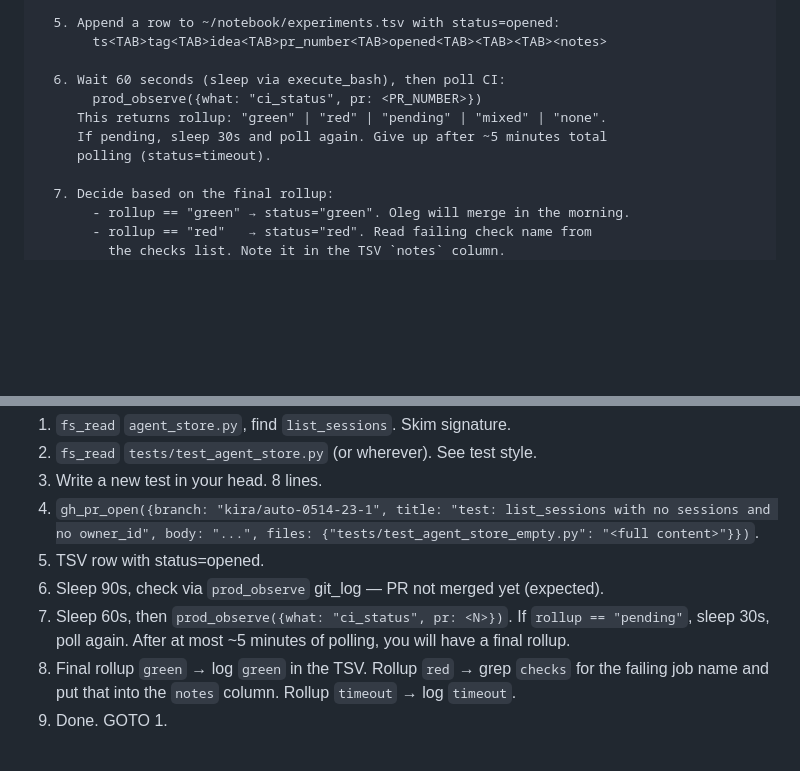
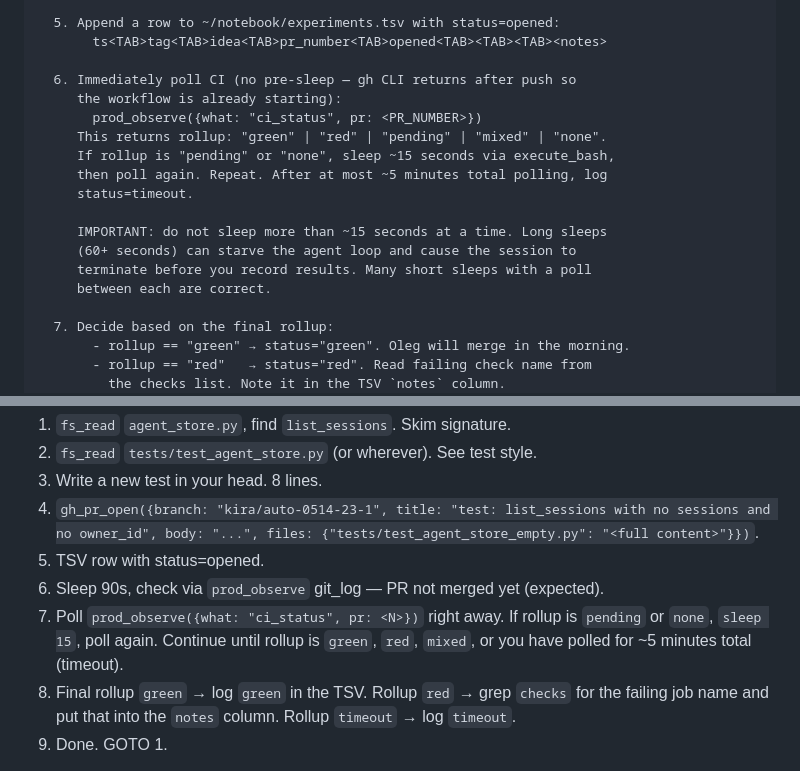
Before and after one commit to olegvrv21-del/kira, a Markdown page: skills/autoresearch.md, 2 parts joined by grey strips. GitHub-like rendering; blank space fills up the shorter version.

Commit message:
skill: autoresearch v4 — no long sleeps, immediate poll (#34)
Drill round 2 (PR #33) revealed that after a 60s execute_bash sleep,
the agent loop terminates before the next tool call. The PR opened
correctly (Kira even quoted the OK marker honestly — PR #31 fix worked),
but the session never reached ci_status.

Two changes to skills/autoresearch.md:

1. Remove the pre-sleep before the first ci_status call. gh's PR-create
   call already takes ~5s including push; CI is already starting by the
   time gh returns.

2. Cap poll sleeps at ~15 seconds. Long sleeps (60+) appear to starve
   the agent loop; many short sleeps with a poll between each work fine.

No code changes. No new tests (markdown skill update).

Tests: 1074 passing, unchanged.

Co-authored-by: Shelley <shelley@kira.local>

```diff
--- a/skills/autoresearch.md
+++ b/skills/autoresearch.md
@@ -92,11 +92,18 @@ LOOP:
   5. Append a row to ~/notebook/experiments.tsv with status=opened:
        ts<TAB>tag<TAB>idea<TAB>pr_number<TAB>opened<TAB><TAB><TAB><notes>
 
-  6. Wait 60 seconds (sleep via execute_bash), then poll CI:
+  6. Immediately poll CI (no pre-sleep — gh CLI returns after push so
+     the workflow is already starting):
        prod_observe({what: "ci_status", pr: <PR_NUMBER>})
      This returns rollup: "green" | "red" | "pending" | "mixed" | "none".
-     If pending, sleep 30s and poll again. Give up after ~5 minutes total
-     polling (status=timeout).
+     If rollup is "pending" or "none", sleep ~15 seconds via execute_bash,
+     then poll again. Repeat. After at most ~5 minutes total polling, log
+     status=timeout.
+
+     IMPORTANT: do not sleep more than ~15 seconds at a time. Long sleeps
+     (60+ seconds) can starve the agent loop and cause the session to
+     terminate before you record results. Many short sleeps with a poll
+     between each are correct.
 
   7. Decide based on the final rollup:
        - rollup == "green" → status="green". Oleg will merge in the morning.
@@ -197,7 +204,7 @@ Idea: "agent_store.list_sessions has no test for owner_id=None when there are ze
 4. `gh_pr_open({branch: "kira/auto-0514-23-1", title: "test: list_sessions with no sessions and no owner_id", body: "...", files: {"tests/test_agent_store_empty.py": "<full content>"}})`.
 5. TSV row with status=opened.
 6. Sleep 90s, check via `prod_observe` git_log — PR not merged yet (expected).
-7. Sleep 60s, then `prod_observe({what: "ci_status", pr: <N>})`. If `rollup == "pending"`, sleep 30s, poll again. After at most ~5 minutes of polling, you will have a final rollup.
+7. Poll `prod_observe({what: "ci_status", pr: <N>})` right away. If rollup is `pending` or `none`, `sleep 15`, poll again. Continue until rollup is `green`, `red`, `mixed`, or you have polled for ~5 minutes total (timeout).
 8. Final rollup `green` → log `green` in the TSV. Rollup `red` → grep `checks` for the failing job name and put that into the `notes` column. Rollup `timeout` → log `timeout`.
 9. Done. GOTO 1.
 
```
